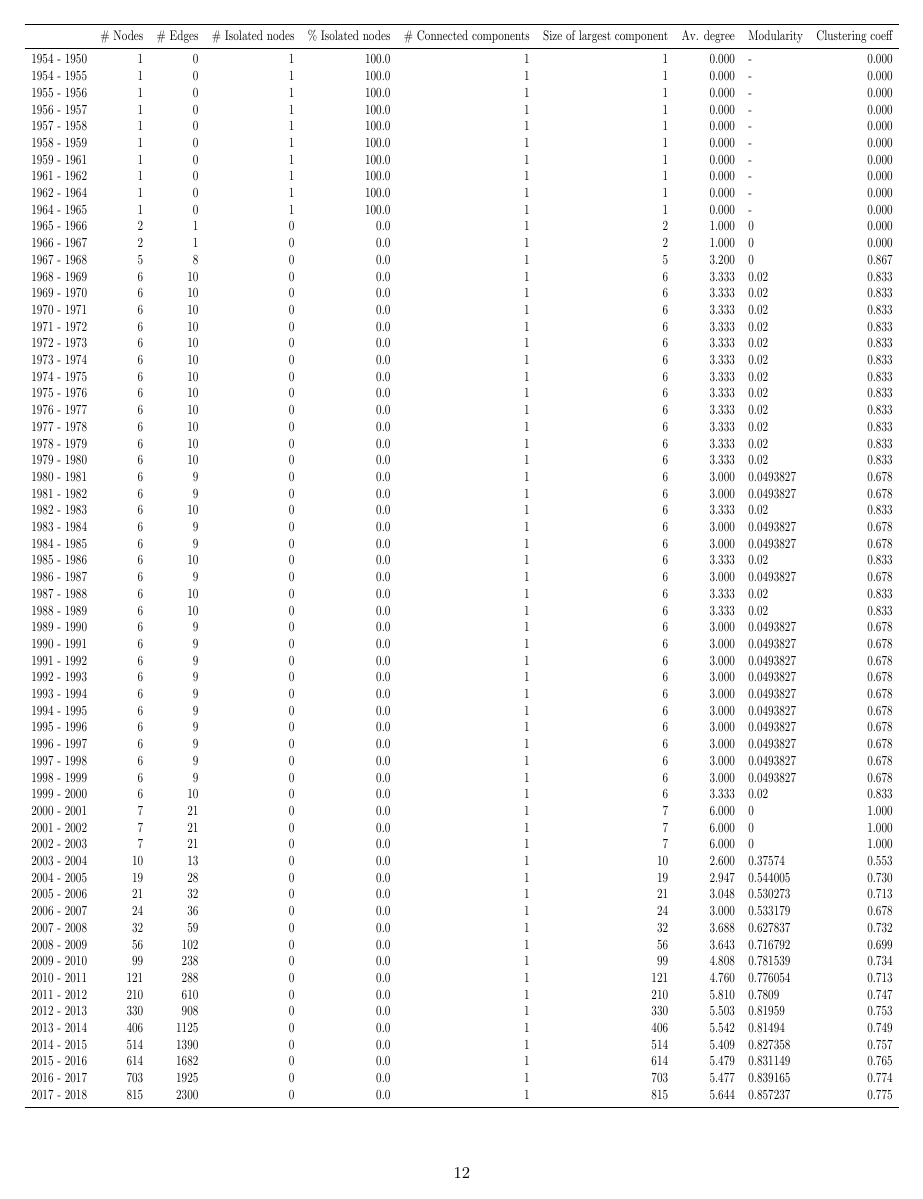
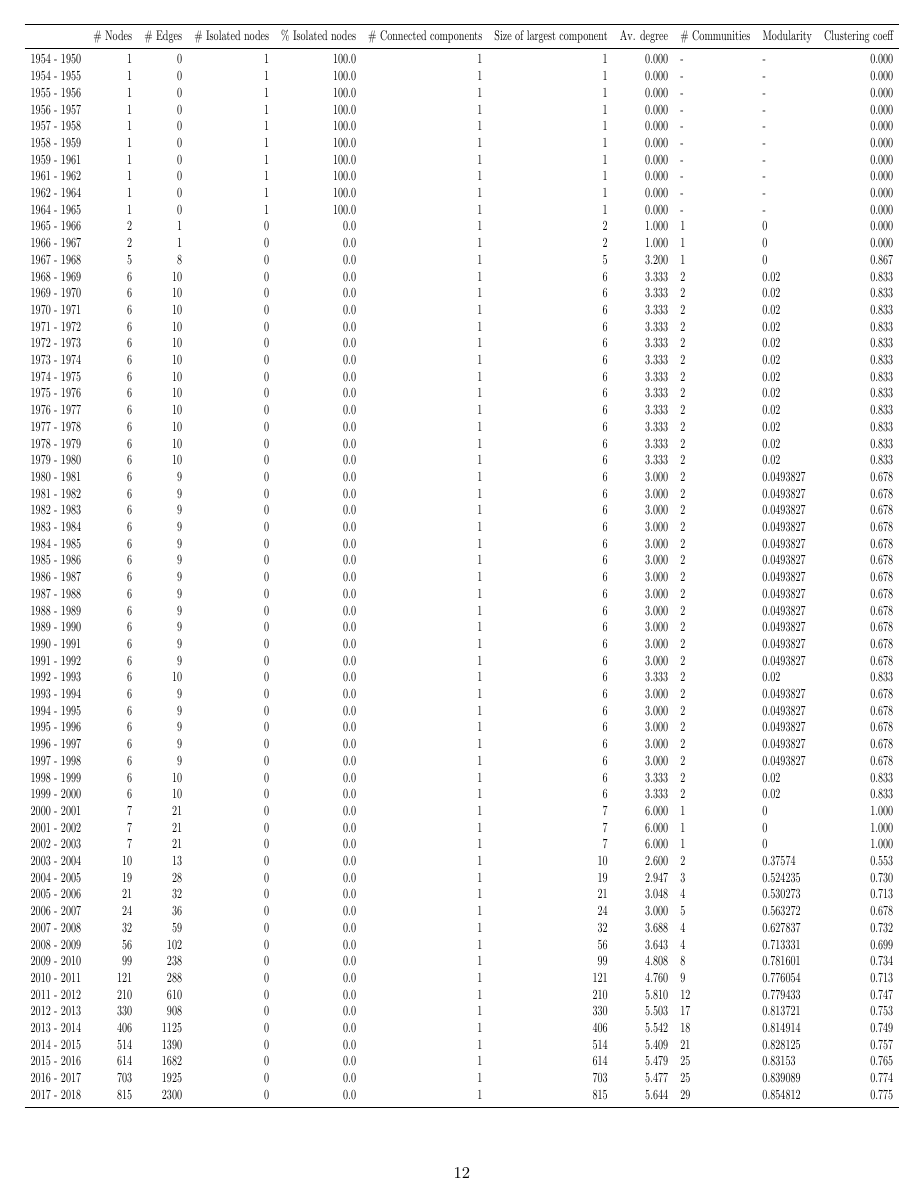
Before and after one commit to Nikoleta-v3/bibliometric-study-of-the-prisoners-dilemma, a LaTeX document (main.tex, which reads assets/cumulative_clusters_table.tex, assets/perce_Isolated_nodes.txt): page 12 of 16. Compiled offline with pdfLaTeX.

Commit message:
re run analysis final

```diff
--- a/assets/cumulative_clusters_table.tex
+++ b/assets/cumulative_clusters_table.tex
@@ -7,63 +5,65 @@
-1955 - 1956 &        1 &        0 &                 1 &             100.0 &                       1 &                          1 &       0.000 &          - &             0.000 \\
-1956 - 1957 &        1 &        0 &                 1 &             100.0 &                       1 &                          1 &       0.000 &          - &             0.000 \\
-1957 - 1958 &        1 &        0 &                 1 &             100.0 &                       1 &                          1 &       0.000 &          - &             0.000 \\
-1958 - 1959 &        1 &        0 &                 1 &             100.0 &                       1 &                          1 &       0.000 &          - &             0.000 \\
-1959 - 1961 &        1 &        0 &                 1 &             100.0 &                       1 &                          1 &       0.000 &          - &             0.000 \\
-1961 - 1962 &        1 &        0 &                 1 &             100.0 &                       1 &                          1 &       0.000 &          - &             0.000 \\
-1962 - 1964 &        1 &        0 &                 1 &             100.0 &                       1 &                          1 &       0.000 &          - &             0.000 \\
-1964 - 1965 &        1 &        0 &                 1 &             100.0 &                       1 &                          1 &       0.000 &          - &             0.000 \\
-1965 - 1966 &        2 &        1 &                 0 &               0.0 &                       1 &                          2 &       1.000 &          0 &             0.000 \\
-1966 - 1967 &        2 &        1 &                 0 &               0.0 &                       1 &                          2 &       1.000 &          0 &             0.000 \\
-1967 - 1968 &        5 &        8 &                 0 &               0.0 &                       1 &                          5 &       3.200 &          0 &             0.867 \\
-1968 - 1969 &        6 &       10 &                 0 &               0.0 &                       1 &                          6 &       3.333 &       0.02 &             0.833 \\
-1969 - 1970 &        6 &       10 &                 0 &               0.0 &                       1 &                          6 &       3.333 &       0.02 &             0.833 \\
-1970 - 1971 &        6 &       10 &                 0 &               0.0 &                       1 &                          6 &       3.333 &       0.02 &             0.833 \\
-1971 - 1972 &        6 &       10 &                 0 &               0.0 &                       1 &                          6 &       3.333 &       0.02 &             0.833 \\
-1972 - 1973 &        6 &       10 &                 0 &               0.0 &                       1 &                          6 &       3.333 &       0.02 &             0.833 \\
-1973 - 1974 &        6 &       10 &                 0 &               0.0 &                       1 &                          6 &       3.333 &       0.02 &             0.833 \\
-1974 - 1975 &        6 &       10 &                 0 &               0.0 &                       1 &                          6 &       3.333 &       0.02 &             0.833 \\
-1975 - 1976 &        6 &       10 &                 0 &               0.0 &                       1 &                          6 &       3.333 &       0.02 &             0.833 \\
-1976 - 1977 &        6 &       10 &                 0 &               0.0 &                       1 &                          6 &       3.333 &       0.02 &             0.833 \\
-1977 - 1978 &        6 &       10 &                 0 &               0.0 &                       1 &                          6 &       3.333 &       0.02 &             0.833 \\
-1978 - 1979 &        6 &       10 &                 0 &               0.0 &                       1 &                          6 &       3.333 &       0.02 &             0.833 \\
-1979 - 1980 &        6 &       10 &                 0 &               0.0 &                       1 &                          6 &       3.333 &       0.02 &             0.833 \\
-1980 - 1981 &        6 &        9 &                 0 &               0.0 &                       1 &                          6 &       3.000 &  0.0493827 &             0.678 \\
-1981 - 1982 &        6 &        9 &                 0 &               0.0 &                       1 &                          6 &       3.000 &  0.0493827 &             0.678 \\
-1982 - 1983 &        6 &       10 &                 0 &               0.0 &                       1 &                          6 &       3.333 &       0.02 &             0.833 \\
-1983 - 1984 &        6 &        9 &                 0 &               0.0 &                       1 &                          6 &       3.000 &  0.0493827 &             0.678 \\
-1984 - 1985 &        6 &        9 &                 0 &               0.0 &                       1 &                          6 &       3.000 &  0.0493827 &             0.678 \\
-1985 - 1986 &        6 &       10 &                 0 &               0.0 &                       1 &                          6 &       3.333 &       0.02 &             0.833 \\
-1986 - 1987 &        6 &        9 &                 0 &               0.0 &                       1 &                          6 &       3.000 &  0.0493827 &             0.678 \\
-1987 - 1988 &        6 &       10 &                 0 &               0.0 &                       1 &                          6 &       3.333 &       0.02 &             0.833 \\
-1988 - 1989 &        6 &       10 &                 0 &               0.0 &                       1 &                          6 &       3.333 &       0.02 &             0.833 \\
-1989 - 1990 &        6 &        9 &                 0 &               0.0 &                       1 &                          6 &       3.000 &  0.0493827 &             0.678 \\
-1990 - 1991 &        6 &        9 &                 0 &               0.0 &                       1 &                          6 &       3.000 &  0.0493827 &             0.678 \\
-1991 - 1992 &        6 &        9 &                 0 &               0.0 &                       1 &                          6 &       3.000 &  0.0493827 &             0.678 \\
-1992 - 1993 &        6 &        9 &                 0 &               0.0 &                       1 &                          6 &       3.000 &  0.0493827 &             0.678 \\
-1993 - 1994 &        6 &        9 &                 0 &               0.0 &                       1 &                          6 &       3.000 &  0.0493827 &             0.678 \\
-1994 - 1995 &        6 &        9 &                 0 &               0.0 &                       1 &                          6 &       3.000 &  0.0493827 &             0.678 \\
-1995 - 1996 &        6 &        9 &                 0 &               0.0 &                       1 &                          6 &       3.000 &  0.0493827 &             0.678 \\
-1996 - 1997 &        6 &        9 &                 0 &               0.0 &                       1 &                          6 &       3.000 &  0.0493827 &             0.678 \\
-1997 - 1998 &        6 &        9 &                 0 &               0.0 &                       1 &                          6 &       3.000 &  0.0493827 &             0.678 \\
-1998 - 1999 &        6 &        9 &                 0 &               0.0 &                       1 &                          6 &       3.000 &  0.0493827 &             0.678 \\
-1999 - 2000 &        6 &       10 &                 0 &               0.0 &                       1 &                          6 &       3.333 &       0.02 &             0.833 \\
-2000 - 2001 &        7 &       21 &                 0 &               0.0 &                       1 &                          7 &       6.000 &          0 &             1.000 \\
-2001 - 2002 &        7 &       21 &                 0 &               0.0 &                       1 &                          7 &       6.000 &          0 &             1.000 \\
-2002 - 2003 &        7 &       21 &                 0 &               0.0 &                       1 &                          7 &       6.000 &          0 &             1.000 \\
-2003 - 2004 &       10 &       13 &                 0 &               0.0 &                       1 &                         10 &       2.600 &    0.37574 &             0.553 \\
-2004 - 2005 &       19 &       28 &                 0 &               0.0 &                       1 &                         19 &       2.947 &   0.544005 &             0.730 \\
-2005 - 2006 &       21 &       32 &                 0 &               0.0 &                       1 &                         21 &       3.048 &   0.530273 &             0.713 \\
-2006 - 2007 &       24 &       36 &                 0 &               0.0 &                       1 &                         24 &       3.000 &   0.533179 &             0.678 \\
-2007 - 2008 &       32 &       59 &                 0 &               0.0 &                       1 &                         32 &       3.688 &   0.627837 &             0.732 \\
-2008 - 2009 &       56 &      102 &                 0 &               0.0 &                       1 &                         56 &       3.643 &   0.716792 &             0.699 \\
-2009 - 2010 &       99 &      238 &                 0 &               0.0 &                       1 &                         99 &       4.808 &   0.781539 &             0.734 \\
-2010 - 2011 &      121 &      288 &                 0 &               0.0 &                       1 &                        121 &       4.760 &   0.776054 &             0.713 \\
-2011 - 2012 &      210 &      610 &                 0 &               0.0 &                       1 &                        210 &       5.810 &     0.7809 &             0.747 \\
-2012 - 2013 &      330 &      908 &                 0 &               0.0 &                       1 &                        330 &       5.503 &    0.81959 &             0.753 \\
-2013 - 2014 &      406 &     1125 &                 0 &               0.0 &                       1 &                        406 &       5.542 &    0.81494 &             0.749 \\
-2014 - 2015 &      514 &     1390 &                 0 &               0.0 &                       1 &                        514 &       5.409 &   0.827358 &             0.757 \\
-2015 - 2016 &      614 &     1682 &                 0 &               0.0 &                       1 &                        614 &       5.479 &   0.831149 &             0.765 \\
-2016 - 2017 &      703 &     1925 &                 0 &               0.0 &                       1 &                        703 &       5.477 &   0.839165 &             0.774 \\
-2017 - 2018 &      815 &     2300 &                 0 &               0.0 &                       1 &                        815 &       5.644 &   0.857237 &             0.775 \\
+1954 - 1950 &        1 &        0 &                 1 &             100.0 &                       1 &                          1 &       0.000 &             - &          - &             0.000 \\
+1954 - 1955 &        1 &        0 &                 1 &             100.0 &                       1 &                          1 &       0.000 &             - &          - &             0.000 \\
+1955 - 1956 &        1 &        0 &                 1 &             100.0 &                       1 &                          1 &       0.000 &             - &          - &             0.000 \\
+1956 - 1957 &        1 &        0 &                 1 &             100.0 &                       1 &                          1 &       0.000 &             - &          - &             0.000 \\
+1957 - 1958 &        1 &        0 &                 1 &             100.0 &                       1 &                          1 &       0.000 &             - &          - &             0.000 \\
+1958 - 1959 &        1 &        0 &                 1 &             100.0 &                       1 &                          1 &       0.000 &             - &          - &             0.000 \\
+1959 - 1961 &        1 &        0 &                 1 &             100.0 &                       1 &                          1 &       0.000 &             - &          - &             0.000 \\
+1961 - 1962 &        1 &        0 &                 1 &             100.0 &                       1 &                          1 &       0.000 &             - &          - &             0.000 \\
+1962 - 1964 &        1 &        0 &                 1 &             100.0 &                       1 &                          1 &       0.000 &             - &          - &             0.000 \\
+1964 - 1965 &        1 &        0 &                 1 &             100.0 &                       1 &                          1 &       0.000 &             - &          - &             0.000 \\
+1965 - 1966 &        2 &        1 &                 0 &               0.0 &                       1 &                          2 &       1.000 &             1 &          0 &             0.000 \\
+1966 - 1967 &        2 &        1 &                 0 &               0.0 &                       1 &                          2 &       1.000 &             1 &          0 &             0.000 \\
+1967 - 1968 &        5 &        8 &                 0 &               0.0 &                       1 &                          5 &       3.200 &             1 &          0 &             0.867 \\
+1968 - 1969 &        6 &       10 &                 0 &               0.0 &                       1 &                          6 &       3.333 &             2 &       0.02 &             0.833 \\
+1969 - 1970 &        6 &       10 &                 0 &               0.0 &                       1 &                          6 &       3.333 &             2 &       0.02 &             0.833 \\
+1970 - 1971 &        6 &       10 &                 0 &               0.0 &                       1 &                          6 &       3.333 &             2 &       0.02 &             0.833 \\
+1971 - 1972 &        6 &       10 &                 0 &               0.0 &                       1 &                          6 &       3.333 &             2 &       0.02 &             0.833 \\
+1972 - 1973 &        6 &       10 &                 0 &               0.0 &                       1 &                          6 &       3.333 &             2 &       0.02 &             0.833 \\
+1973 - 1974 &        6 &       10 &                 0 &               0.0 &                       1 &                          6 &       3.333 &             2 &       0.02 &             0.833 \\
+1974 - 1975 &        6 &       10 &                 0 &               0.0 &                       1 &                          6 &       3.333 &             2 &       0.02 &             0.833 \\
+1975 - 1976 &        6 &       10 &                 0 &               0.0 &                       1 &                          6 &       3.333 &             2 &       0.02 &             0.833 \\
+1976 - 1977 &        6 &       10 &                 0 &               0.0 &                       1 &                          6 &       3.333 &             2 &       0.02 &             0.833 \\
+1977 - 1978 &        6 &       10 &                 0 &               0.0 &                       1 &                          6 &       3.333 &             2 &       0.02 &             0.833 \\
+1978 - 1979 &        6 &       10 &                 0 &               0.0 &                       1 &                          6 &       3.333 &             2 &       0.02 &             0.833 \\
+1979 - 1980 &        6 &       10 &                 0 &               0.0 &                       1 &                          6 &       3.333 &             2 &       0.02 &             0.833 \\
+1980 - 1981 &        6 &        9 &                 0 &               0.0 &                       1 &                          6 &       3.000 &             2 &  0.0493827 &             0.678 \\
+1981 - 1982 &        6 &        9 &                 0 &               0.0 &                       1 &                          6 &       3.000 &             2 &  0.0493827 &             0.678 \\
+1982 - 1983 &        6 &        9 &                 0 &               0.0 &                       1 &                          6 &       3.000 &             2 &  0.0493827 &             0.678 \\
+1983 - 1984 &        6 &        9 &                 0 &               0.0 &                       1 &                          6 &       3.000 &             2 &  0.0493827 &             0.678 \\
+1984 - 1985 &        6 &        9 &                 0 &               0.0 &                       1 &                          6 &       3.000 &             2 &  0.0493827 &             0.678 \\
+1985 - 1986 &        6 &        9 &                 0 &               0.0 &                       1 &                          6 &       3.000 &             2 &  0.0493827 &             0.678 \\
+1986 - 1987 &        6 &        9 &                 0 &               0.0 &                       1 &                          6 &       3.000 &             2 &  0.0493827 &             0.678 \\
+1987 - 1988 &        6 &        9 &                 0 &               0.0 &                       1 &                          6 &       3.000 &             2 &  0.0493827 &             0.678 \\
+1988 - 1989 &        6 &        9 &                 0 &               0.0 &                       1 &                          6 &       3.000 &             2 &  0.0493827 &             0.678 \\
+1989 - 1990 &        6 &        9 &                 0 &               0.0 &                       1 &                          6 &       3.000 &             2 &  0.0493827 &             0.678 \\
+1990 - 1991 &        6 &        9 &                 0 &               0.0 &                       1 &                          6 &       3.000 &             2 &  0.0493827 &             0.678 \\
+1991 - 1992 &        6 &        9 &                 0 &               0.0 &                       1 &                          6 &       3.000 &             2 &  0.0493827 &             0.678 \\
+1992 - 1993 &        6 &       10 &                 0 &               0.0 &                       1 &                          6 &       3.333 &             2 &       0.02 &             0.833 \\
+1993 - 1994 &        6 &        9 &                 0 &               0.0 &                       1 &                          6 &       3.000 &             2 &  0.0493827 &             0.678 \\
+1994 - 1995 &        6 &        9 &                 0 &               0.0 &                       1 &                          6 &       3.000 &             2 &  0.0493827 &             0.678 \\
+1995 - 1996 &        6 &        9 &                 0 &               0.0 &                       1 &                          6 &       3.000 &             2 &  0.0493827 &             0.678 \\
+1996 - 1997 &        6 &        9 &                 0 &               0.0 &                       1 &                          6 &       3.000 &             2 &  0.0493827 &             0.678 \\
+1997 - 1998 &        6 &        9 &                 0 &               0.0 &                       1 &                          6 &       3.000 &             2 &  0.0493827 &             0.678 \\
+1998 - 1999 &        6 &       10 &                 0 &               0.0 &                       1 &                          6 &       3.333 &             2 &       0.02 &             0.833 \\
+1999 - 2000 &        6 &       10 &                 0 &               0.0 &                       1 &                          6 &       3.333 &             2 &       0.02 &             0.833 \\
+2000 - 2001 &        7 &       21 &                 0 &               0.0 &                       1 &                          7 &       6.000 &             1 &          0 &             1.000 \\
+2001 - 2002 &        7 &       21 &                 0 &               0.0 &                       1 &                          7 &       6.000 &             1 &          0 &             1.000 \\
+2002 - 2003 &        7 &       21 &                 0 &               0.0 &                       1 &                          7 &       6.000 &             1 &          0 &             1.000 \\
+2003 - 2004 &       10 &       13 &                 0 &               0.0 &                       1 &                         10 &       2.600 &             2 &    0.37574 &             0.553 \\
+2004 - 2005 &       19 &       28 &                 0 &               0.0 &                       1 &                         19 &       2.947 &             3 &   0.524235 &             0.730 \\
+2005 - 2006 &       21 &       32 &                 0 &               0.0 &                       1 &                         21 &       3.048 &             4 &   0.530273 &             0.713 \\
+2006 - 2007 &       24 &       36 &                 0 &               0.0 &                       1 &                         24 &       3.000 &             5 &   0.563272 &             0.678 \\
+2007 - 2008 &       32 &       59 &                 0 &               0.0 &                       1 &                         32 &       3.688 &             4 &   0.627837 &             0.732 \\
+2008 - 2009 &       56 &      102 &                 0 &               0.0 &                       1 &                         56 &       3.643 &             4 &   0.713331 &             0.699 \\
+2009 - 2010 &       99 &      238 &                 0 &               0.0 &                       1 &                         99 &       4.808 &             8 &   0.781601 &             0.734 \\
+2010 - 2011 &      121 &      288 &                 0 &               0.0 &                       1 &                        121 &       4.760 &             9 &   0.776054 &             0.713 \\
+2011 - 2012 &      210 &      610 &                 0 &               0.0 &                       1 &                        210 &       5.810 &            12 &   0.779433 &             0.747 \\
+2012 - 2013 &      330 &      908 &                 0 &               0.0 &                       1 &                        330 &       5.503 &            17 &   0.813721 &             0.753 \\
+2013 - 2014 &      406 &     1125 &                 0 &               0.0 &                       1 &                        406 &       5.542 &            18 &   0.814914 &             0.749 \\
+2014 - 2015 &      514 &     1390 &                 0 &               0.0 &                       1 &                        514 &       5.409 &            21 &   0.828125 &             0.757 \\
+2015 - 2016 &      614 &     1682 &                 0 &               0.0 &                       1 &                        614 &       5.479 &            25 &    0.83153 &             0.765 \\
+2016 - 2017 &      703 &     1925 &                 0 &               0.0 &                       1 &                        703 &       5.477 &            25 &   0.839089 &             0.774 \\
+2017 - 2018 &      815 &     2300 &                 0 &               0.0 &                       1 &                        815 &       5.644 &            29 &   0.854812 &             0.775 \\
 \bottomrule
 \end{tabular}
--- a/assets/perce_Isolated_nodes.txt
+++ b/assets/perce_Isolated_nodes.txt
@@ -1 +1 @@
-3.3000000000000003
+3.3
```
Also changed, not shown: assets/Modularity.txt (+1 -1 lines), assets/clusters_comparison.tex (+5 -5 lines), assets/cumulative_graphs_table.tex (+65 -65 lines), assets/network_comparison.tex (+5 -5 lines), assets/num_Communities.txt (added, +1 -0 lines), assets/pd_edges.txt (added, +1 -0 lines), assets/pd_unique_authors.txt (added, +1 -0 lines), assets/prelimanary_comparison.tex (+3 -3 lines), assets/rates_table.tex (+7 -7 lines), assets/anarchy_network_cluster.pdf (added), assets/auction_network_cluster.pdf (added), assets/images/Auction_Games.pdf, assets/images/Price_of_Anarchy.pdf, assets/images/betweeness_distributions.pdf, 18 more files, 3 other files.
